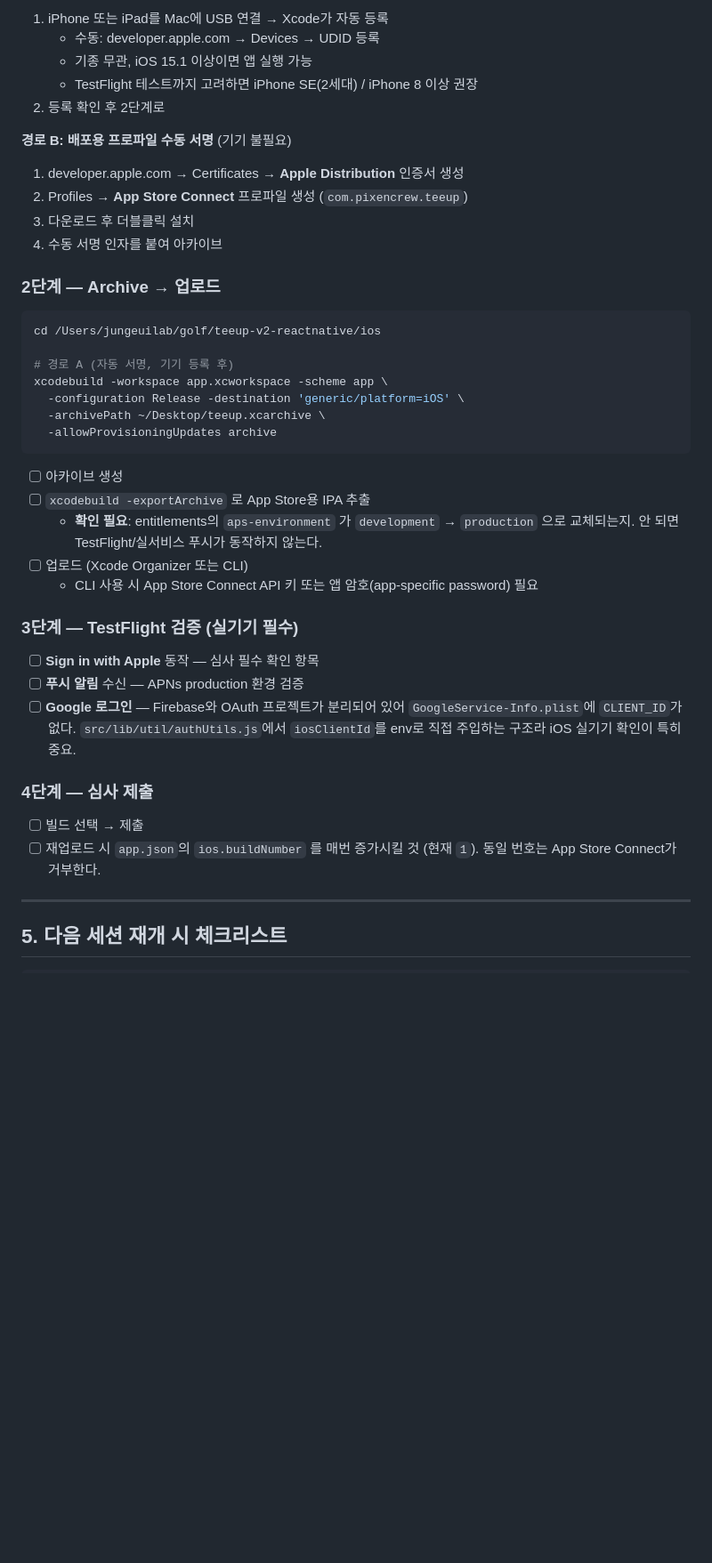
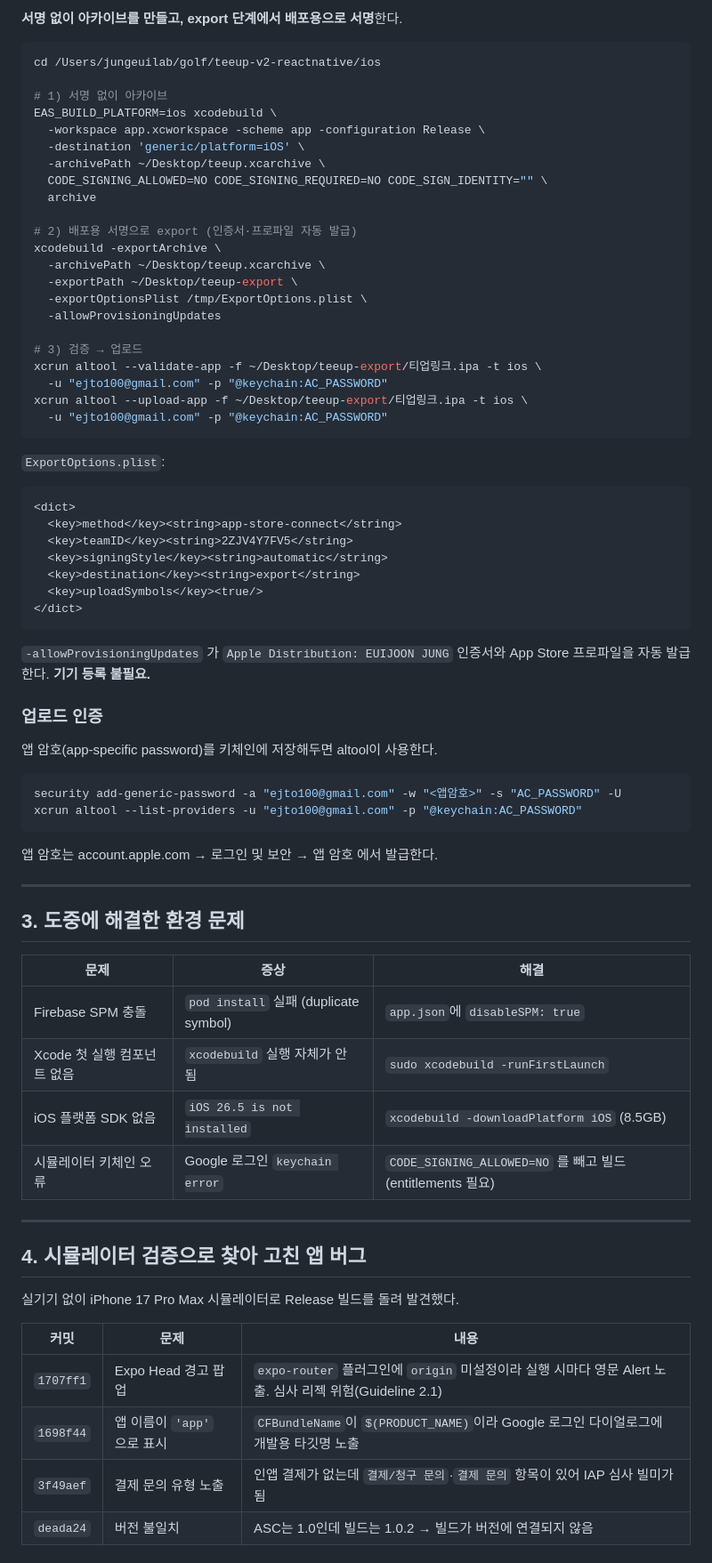
Before and after one commit to teeup-kr/teeup-v2-reactnative, a Markdown page: md/ios-appstore-progress.md, the part around one of its changes. Shown at 89% size. GitHub-like rendering; blank space fills up the shorter version.

````diff
--- a/md/ios-appstore-progress.md
+++ b/md/ios-appstore-progress.md
@@ -163,50 +68,77 @@ manually specified.
-1. iPhone 또는 iPad를 Mac에 USB 연결 → Xcode가 자동 등록
-   - 수동: developer.apple.com → Devices → UDID 등록
-   - 기종 무관, iOS 15.1 이상이면 앱 실행 가능
-   - TestFlight 테스트까지 고려하면 iPhone SE(2세대) / iPhone 8 이상 권장
-2. 등록 확인 후 2단계로
-
-**경로 B: 배포용 프로파일 수동 서명** (기기 불필요)
-
-1. developer.apple.com → Certificates → **Apple Distribution** 인증서 생성
-2. Profiles → **App Store Connect** 프로파일 생성 (`com.pixencrew.teeup`)
-3. 다운로드 후 더블클릭 설치
-4. 수동 서명 인자를 붙여 아카이브
-
-### 2단계 — Archive → 업로드
+**서명 없이 아카이브를 만들고, export 단계에서 배포용으로 서명**한다.
 
 ```bash
 cd /Users/jungeuilab/golf/teeup-v2-reactnative/ios
 
-# 경로 A (자동 서명, 기기 등록 후)
-xcodebuild -workspace app.xcworkspace -scheme app \
-  -configuration Release -destination 'generic/platform=iOS' \
+# 1) 서명 없이 아카이브
+EAS_BUILD_PLATFORM=ios xcodebuild \
+  -workspace app.xcworkspace -scheme app -configuration Release \
+  -destination 'generic/platform=iOS' \
   -archivePath ~/Desktop/teeup.xcarchive \
-  -allowProvisioningUpdates archive
+  CODE_SIGNING_ALLOWED=NO CODE_SIGNING_REQUIRED=NO CODE_SIGN_IDENTITY="" \
+  archive
+
+# 2) 배포용 서명으로 export (인증서·프로파일 자동 발급)
+xcodebuild -exportArchive \
+  -archivePath ~/Desktop/teeup.xcarchive \
+  -exportPath ~/Desktop/teeup-export \
+  -exportOptionsPlist /tmp/ExportOptions.plist \
+  -allowProvisioningUpdates
+
+# 3) 검증 → 업로드
+xcrun altool --validate-app -f ~/Desktop/teeup-export/티업링크.ipa -t ios \
+  -u "ejto100@gmail.com" -p "@keychain:AC_PASSWORD"
+xcrun altool --upload-app -f ~/Desktop/teeup-export/티업링크.ipa -t ios \
+  -u "ejto100@gmail.com" -p "@keychain:AC_PASSWORD"
 ```
 
-- [ ] 아카이브 생성
-- [ ] `xcodebuild -exportArchive` 로 App Store용 IPA 추출
-  - **확인 필요**: entitlements의 `aps-environment` 가 `development` → `production` 으로
-    교체되는지. 안 되면 TestFlight/실서비스 푸시가 동작하지 않는다.
-- [ ] 업로드 (Xcode Organizer 또는 CLI)
-  - CLI 사용 시 App Store Connect API 키 또는 앱 암호(app-specific password) 필요
+`ExportOptions.plist`:
 
-### 3단계 — TestFlight 검증 (실기기 필수)
+```xml
+<dict>
+  <key>method</key><string>app-store-connect</string>
+  <key>teamID</key><string>2ZJV4Y7FV5</string>
+  <key>signingStyle</key><string>automatic</string>
+  <key>destination</key><string>export</string>
+  <key>uploadSymbols</key><true/>
+</dict>
+```
 
-- [ ] **Sign in with Apple** 동작 — 심사 필수 확인 항목
-- [ ] **푸시 알림** 수신 — APNs production 환경 검증
-- [ ] **Google 로그인** — Firebase와 OAuth 프로젝트가 분리되어 있어
-      `GoogleService-Info.plist`에 `CLIENT_ID`가 없다.
-      `src/lib/util/authUtils.js`에서 `iosClientId`를 env로 직접 주입하는 구조라
-      iOS 실기기 확인이 특히 중요.
+`-allowProvisioningUpdates` 가 `Apple Distribution: EUIJOON JUNG` 인증서와
+App Store 프로파일을 자동 발급한다. **기기 등록 불필요.**
 
-### 4단계 — 심사 제출
+### 업로드 인증
 
-- [ ] 빌드 선택 → 제출
-- [ ] 재업로드 시 `app.json`의 `ios.buildNumber` 를 매번 증가시킬 것 (현재 `1`).
-      동일 번호는 App Store Connect가 거부한다.
+앱 암호(app-specific password)를 키체인에 저장해두면 altool이 사용한다.
+
+```bash
+security add-generic-password -a "ejto100@gmail.com" -w "<앱암호>" -s "AC_PASSWORD" -U
+xcrun altool --list-providers -u "ejto100@gmail.com" -p "@keychain:AC_PASSWORD"
+```
+
+앱 암호는 account.apple.com → 로그인 및 보안 → 앱 암호 에서 발급한다.
 
 ---
 
-## 5. 다음 세션 재개 시 체크리스트
+## 3. 도중에 해결한 환경 문제
+
+| 문제 | 증상 | 해결 |
+| --- | --- | --- |
+| Firebase SPM 충돌 | `pod install` 실패 (duplicate symbol) | `app.json`에 `disableSPM: true` |
+| Xcode 첫 실행 컴포넌트 없음 | `xcodebuild` 실행 자체가 안 됨 | `sudo xcodebuild -runFirstLaunch` |
+| iOS 플랫폼 SDK 없음 | `iOS 26.5 is not installed` | `xcodebuild -downloadPlatform iOS` (8.5GB) |
+| 시뮬레이터 키체인 오류 | Google 로그인 `keychain error` | `CODE_SIGNING_ALLOWED=NO` 를 빼고 빌드 (entitlements 필요) |
+
+---
+
+## 4. 시뮬레이터 검증으로 찾아 고친 앱 버그
+
+실기기 없이 iPhone 17 Pro Max 시뮬레이터로 Release 빌드를 돌려 발견했다.
+
+| 커밋 | 문제 | 내용 |
+| --- | --- | --- |
+| `1707ff1` | Expo Head 경고 팝업 | `expo-router` 플러그인에 `origin` 미설정이라 실행 시마다 영문 Alert 노출. 심사 리젝 위험(Guideline 2.1) |
+| `1698f44` | 앱 이름이 `'app'` 으로 표시 | `CFBundleName`이 `$(PRODUCT_NAME)`이라 Google 로그인 다이얼로그에 개발용 타깃명 노출 |
+| `3f49aef` | 결제 문의 유형 노출 | 인앱 결제가 없는데 `결제/청구 문의`·`결제 문의` 항목이 있어 IAP 심사 빌미가 됨 |
+| `deada24` | 버전 불일치 | ASC는 1.0인데 빌드는 1.0.2 → 빌드가 버전에 연결되지 않음 |
+
````
Also changed, not shown: other parts of md/ios-appstore-progress.md (+106 -131 lines).
